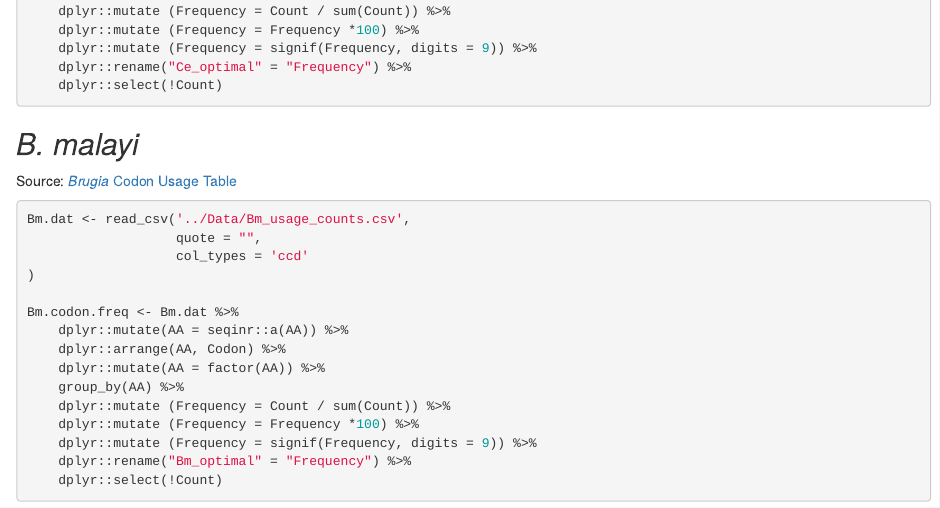
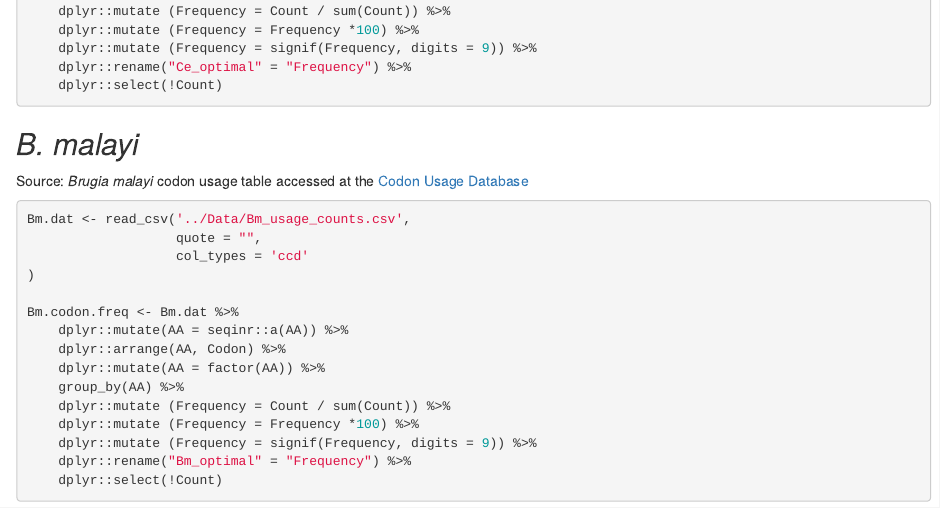
Before and after one commit to HallemLab/Bryant-and-Hallem-2021, an R Markdown document (Preprocessing/Scripts/calculate_codon_usage_rules.Rmd): the page in a window 1100 px wide, from 1040 px down. Rendered offline with R 4.5, knitr and Pandoc, with nearby package versions.

Commit message:
minor update.

````diff
--- a/Preprocessing/Scripts/calculate_codon_usage_rules.Rmd
+++ b/Preprocessing/Scripts/calculate_codon_usage_rules.Rmd
@@ -64,7 +64,7 @@ Ce.codon.freq <- Ce.dat %>%
 ```
 
 ## *B. malayi*
-Source: [*Brugia* Codon Usage Table](http://big.icp.ucl.ac.be/~opperd/private/C_U_B_%20Table.html)
+Source: *Brugia malayi* codon usage table accessed at the [Codon Usage Database](http://www.kazusa.or.jp/codon/)
 ```{r Brugia}
 Bm.dat <- read_csv('../Data/Bm_usage_counts.csv',
                    quote = "",
````
